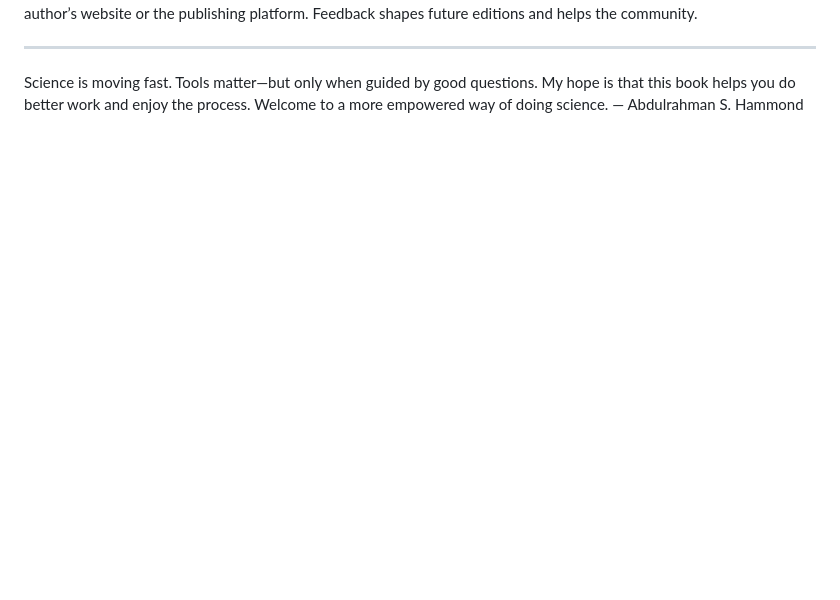
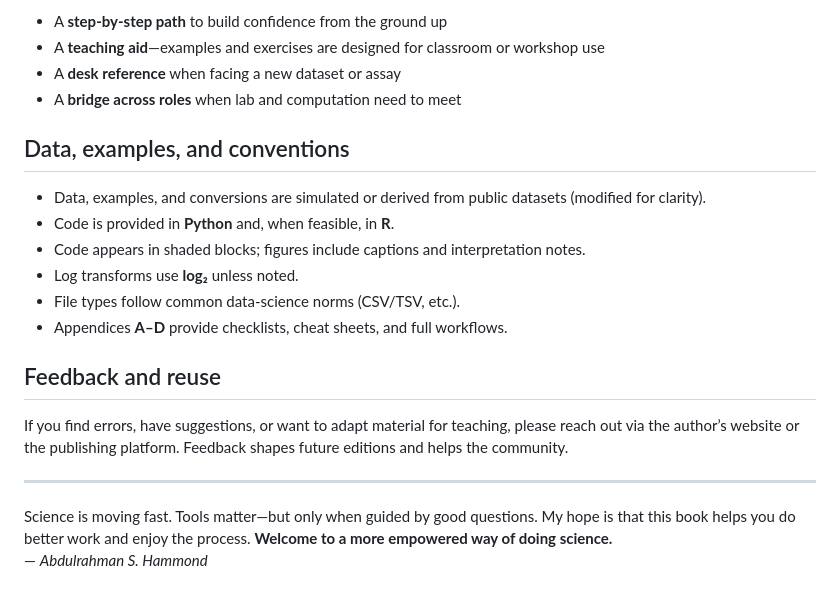
Before and after one commit to niisaban/Biomedical-Interactive-Visuals, a Markdown page: PREFACE.md, the part around one of its changes. Drawn GitHub-style; blank space fills up the shorter version.

```diff
--- a/PREFACE.md
+++ b/PREFACE.md
@@ -56,5 +60,22 @@ Feedback and reuse
+- A **step-by-step path** to build confidence from the ground up
+- A **teaching aid**—examples and exercises are designed for classroom or workshop use
+- A **desk reference** when facing a new dataset or assay
+- A **bridge across roles** when lab and computation need to meet
+
+## Data, examples, and conventions
+
+- Data, examples, and conversions are simulated or derived from public datasets (modified for clarity).
+- Code is provided in **Python** and, when feasible, in **R**.
+- Code appears in shaded blocks; figures include captions and interpretation notes.
+- Log transforms use **log₂** unless noted.
+- File types follow common data-science norms (CSV/TSV, etc.).
+- Appendices **A–D** provide checklists, cheat sheets, and full workflows.
+
+## Feedback and reuse
+
 If you find errors, have suggestions, or want to adapt material for teaching, please reach out via the author’s website or the publishing platform. Feedback shapes future editions and helps the community.
-________________________________________
-Science is moving fast. Tools matter—but only when guided by good questions. My hope is that this book helps you do better work and enjoy the process.
-Welcome to a more empowered way of doing science.
-— Abdulrahman S. Hammond
+
+---
+
+Science is moving fast. Tools matter—but only when guided by good questions. My hope is that this book helps you do better work and enjoy the process. **Welcome to a more empowered way of doing science.**
+— *Abdulrahman S. Hammond*
```
Also changed, not shown: other parts of PREFACE.md (+49 -45 lines).
